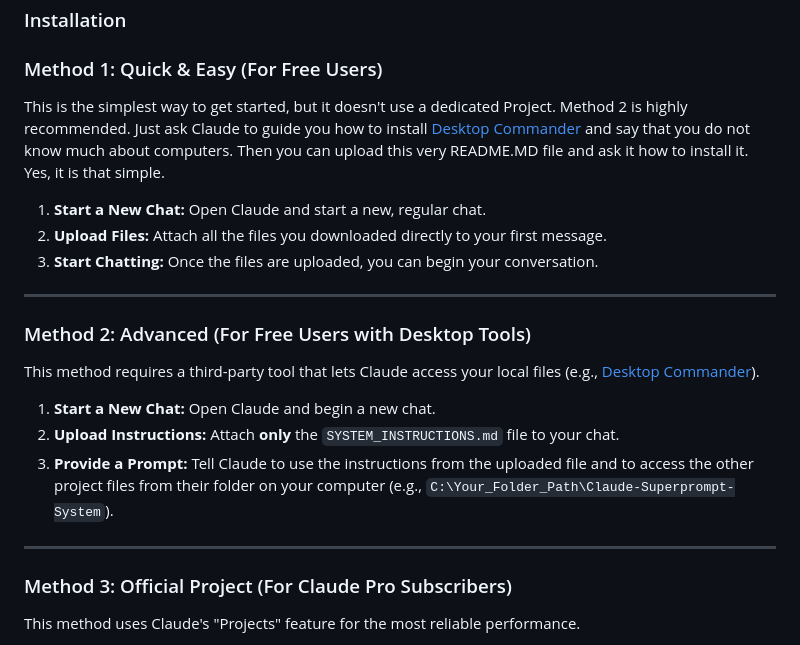
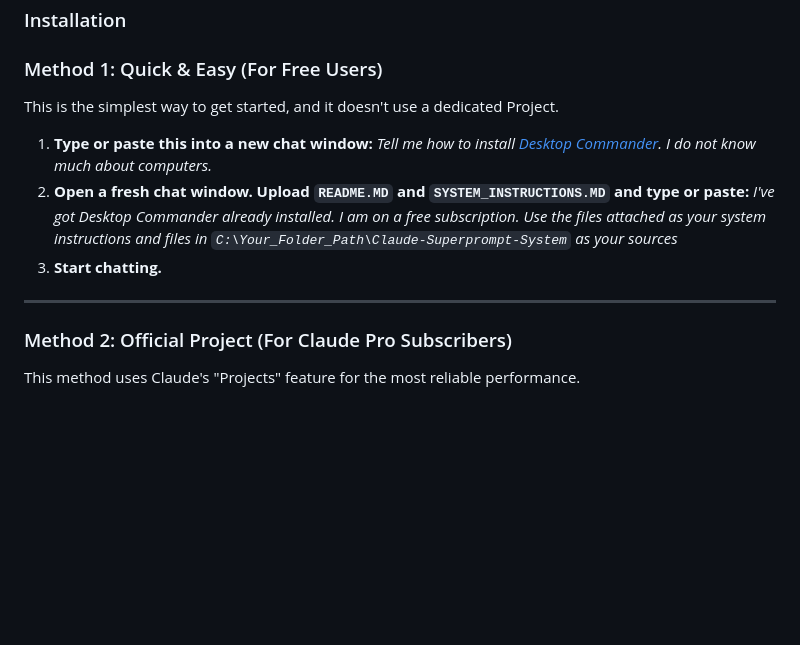
Before and after one commit to IgorWarzocha/Claude-Superprompt-System, a Markdown page: README.md, the part around the change. Rendered like a GitHub page; blank space fills up the shorter version.

```diff
--- a/README.md
+++ b/README.md
@@ -67,25 +67,15 @@ Unzip the folder if necessary and place it somewhere you can easily find. Then,
 
 ### Method 1: Quick & Easy (For Free Users)
 
-This is the simplest way to get started, but it doesn't use a dedicated Project. Method 2 is highly recommended. Just ask Claude to guide you how to install [Desktop Commander](https://desktopcommander.app/) and say that you do not know much about computers. Then you can upload this very README.MD file and ask it how to install it. Yes, it is that simple.
+This is the simplest way to get started, and it doesn't use a dedicated Project.
 
-1.  **Start a New Chat:** Open Claude and start a new, regular chat.
-2.  **Upload Files:** Attach all the files you downloaded directly to your first message.
-3.  **Start Chatting:** Once the files are uploaded, you can begin your conversation.
+1.  **Type or paste this into a new chat window:** *Tell me how to install [Desktop Commander](https://desktopcommander.app/). I do not know much about computers.*
+2.  **Open a fresh chat window. Upload `README.MD` and `SYSTEM_INSTRUCTIONS.MD` and type or paste:** *I've got Desktop Commander already installed. I am on a free subscription. Use the files attached as your system instructions and files in `C:\Your_Folder_Path\Claude-Superprompt-System` as your sources*
+3.  **Start chatting.**
 
 ---
 
-### Method 2: Advanced (For Free Users with Desktop Tools)
-
-This method requires a third-party tool that lets Claude access your local files (e.g., [Desktop Commander](https://desktopcommander.app/)).
-
-1.  **Start a New Chat:** Open Claude and begin a new chat.
-2.  **Upload Instructions:** Attach **only** the `SYSTEM_INSTRUCTIONS.md` file to your chat.
-3.  **Provide a Prompt:** Tell Claude to use the instructions from the uploaded file and to access the other project files from their folder on your computer (e.g., `C:\Your_Folder_Path\Claude-Superprompt-System`).
-
----
-
-### Method 3: Official Project (For Claude Pro Subscribers)
+### Method 2: Official Project (For Claude Pro Subscribers)
 
 This method uses Claude's "Projects" feature for the most reliable performance.
 
```
